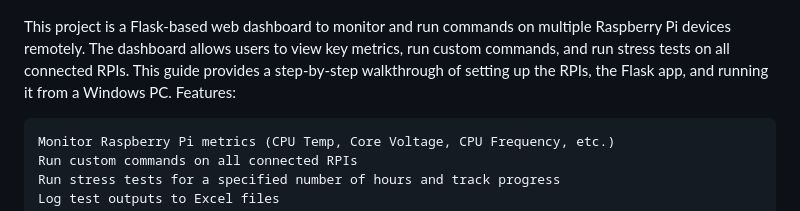
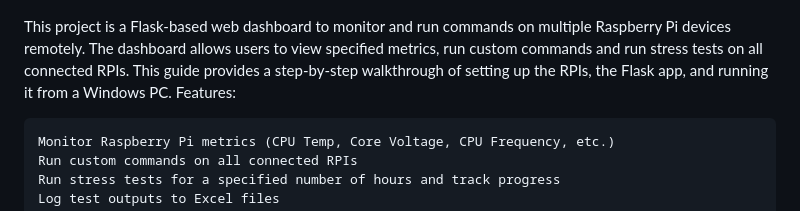
Before and after one commit to etcyl/rpi_dashboard, a Markdown page: README.md, the part around the change printed below. Rendered like a GitHub page.

```diff
--- a/README.md
+++ b/README.md
@@ -4,7 +4,9 @@
 ![alt text](https://github.com/etcyl/rpi_dashboard/blob/main/Screenshot%202024-09-22%20020506.png)
 ![alt text](https://github.com/etcyl/rpi_dashboard/blob/main/Screenshot%202024-09-22%20020601.png)
 
-This project is a Flask-based web dashboard to monitor and run commands on multiple Raspberry Pi devices remotely. The dashboard allows users to view key metrics, run custom commands, and run stress tests on all connected RPIs. This guide provides a step-by-step walkthrough of setting up the RPIs, the Flask app, and running it from a Windows PC.
+This project is a Flask-based web dashboard to monitor and run commands on multiple Raspberry Pi devices remotely.
+The dashboard allows users to view specified metrics, run custom commands and run stress tests on all connected RPIs.
+This guide provides a step-by-step walkthrough of setting up the RPIs, the Flask app, and running it from a Windows PC.
 Features:
 
     Monitor Raspberry Pi metrics (CPU Temp, Core Voltage, CPU Frequency, etc.)
```
Also changed, not shown: other parts of README.md (+4 -2 lines).
